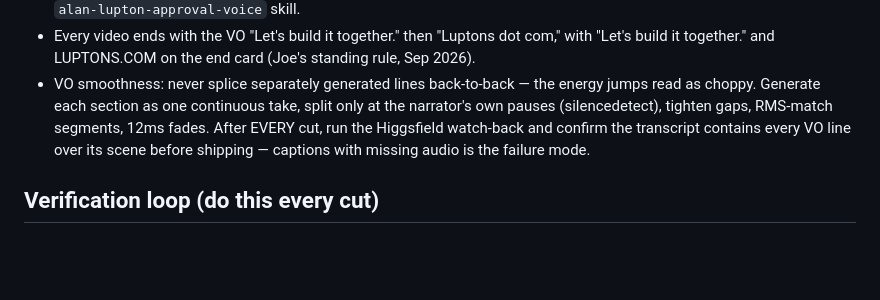
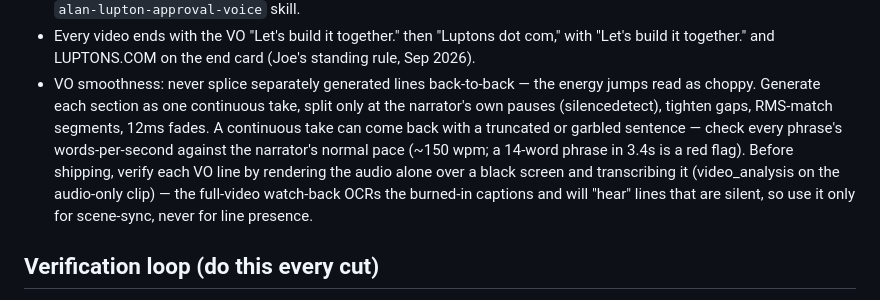
Before and after one commit to daffytajg/lupton-manufacturing-video, a Markdown page: CLAUDE.md, the part around the change. GitHub-like rendering; blank space fills up the shorter version.

Commit message:
Playbook: verify VO lines with isolated-audio transcription
Co-Authored-By: Claude Fable 5 <noreply@anthropic.com>
Claude-Session: https://claude.ai/code/session_01Kfk9cRpnQKEddgmyFpuBAZ

```diff
--- a/CLAUDE.md
+++ b/CLAUDE.md
@@ -98,9 +98,14 @@ preferred look, matching the promo / AI-shift reference videos).
 - VO smoothness: never splice separately generated lines back-to-back — the
   energy jumps read as choppy. Generate each section as one continuous take,
   split only at the narrator's own pauses (silencedetect), tighten gaps,
-  RMS-match segments, 12ms fades. After EVERY cut, run the Higgsfield
-  watch-back and confirm the transcript contains every VO line over its
-  scene before shipping — captions with missing audio is the failure mode.
+  RMS-match segments, 12ms fades. A continuous take can come back with a
+  truncated or garbled sentence — check every phrase's words-per-second
+  against the narrator's normal pace (~150 wpm; a 14-word phrase in 3.4s
+  is a red flag). Before shipping, verify each VO line by rendering the
+  audio alone over a black screen and transcribing it (video_analysis on
+  the audio-only clip) — the full-video watch-back OCRs the burned-in
+  captions and will "hear" lines that are silent, so use it only for
+  scene-sync, never for line presence.
 
 ## Verification loop (do this every cut)
 
```
